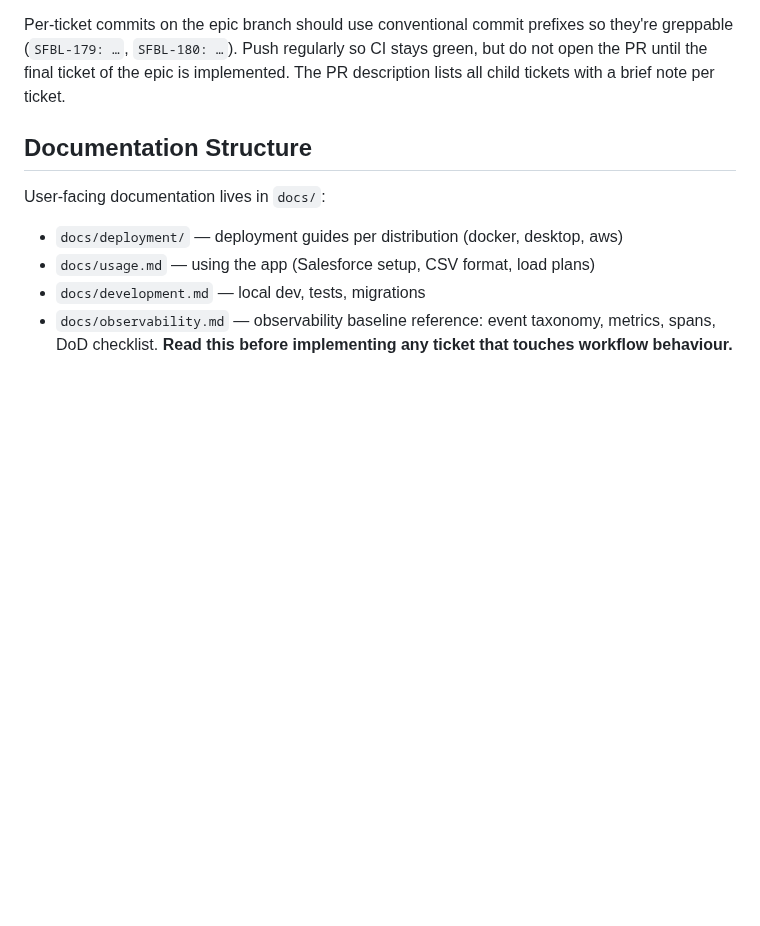
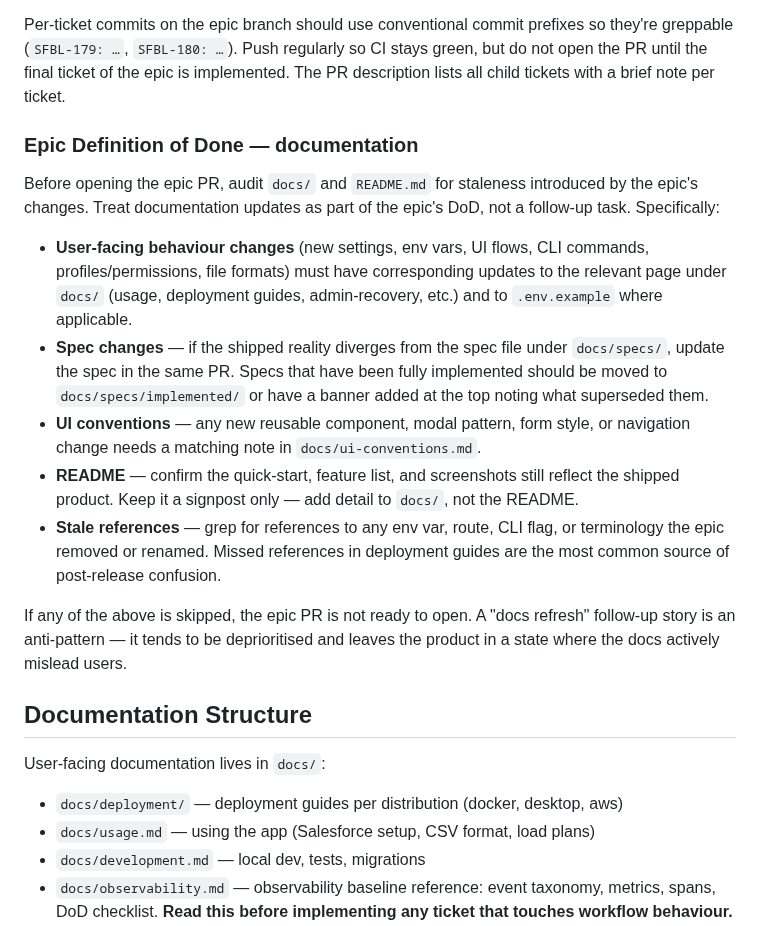
Before and after one commit to eelywasa/sf-bulk-loader, a Markdown page: CLAUDE.md, the part around the change. GitHub-like rendering; blank space fills up the shorter version.

Commit message:
Add documentation DoD to Epic Delivery rules
Make documentation updates part of the epic Definition of Done rather
than a follow-up task. Spells out the specific surfaces to audit
(user-facing docs, specs, ui-conventions, README, stale references) and
calls out "docs refresh follow-up stories" as an anti-pattern that
leaves the product shipping with misleading docs.

Co-Authored-By: Claude Sonnet 4.6 <noreply@anthropic.com>

```diff
--- a/CLAUDE.md
+++ b/CLAUDE.md
@@ -57,6 +57,33 @@ so they're greppable (`SFBL-179: …`, `SFBL-180: …`). Push regularly so CI
 stays green, but do not open the PR until the final ticket of the epic is
 implemented. The PR description lists all child tickets with a brief note per
 ticket.
+
+### Epic Definition of Done — documentation
+
+Before opening the epic PR, audit `docs/` and `README.md` for staleness
+introduced by the epic's changes. Treat documentation updates as part of the
+epic's DoD, not a follow-up task. Specifically:
+
+- **User-facing behaviour changes** (new settings, env vars, UI flows, CLI
+  commands, profiles/permissions, file formats) must have corresponding
+  updates to the relevant page under `docs/` (usage, deployment guides,
+  admin-recovery, etc.) and to `.env.example` where applicable.
+- **Spec changes** — if the shipped reality diverges from the spec file under
+  `docs/specs/`, update the spec in the same PR. Specs that have been fully
+  implemented should be moved to `docs/specs/implemented/` or have a banner
+  added at the top noting what superseded them.
+- **UI conventions** — any new reusable component, modal pattern, form style,
+  or navigation change needs a matching note in `docs/ui-conventions.md`.
+- **README** — confirm the quick-start, feature list, and screenshots still
+  reflect the shipped product. Keep it a signpost only — add detail to
+  `docs/`, not the README.
+- **Stale references** — grep for references to any env var, route, CLI flag,
+  or terminology the epic removed or renamed. Missed references in deployment
+  guides are the most common source of post-release confusion.
+
+If any of the above is skipped, the epic PR is not ready to open. A "docs
+refresh" follow-up story is an anti-pattern — it tends to be deprioritised
+and leaves the product in a state where the docs actively mislead users.
 
 ## Documentation Structure
 User-facing documentation lives in `docs/`:
```
